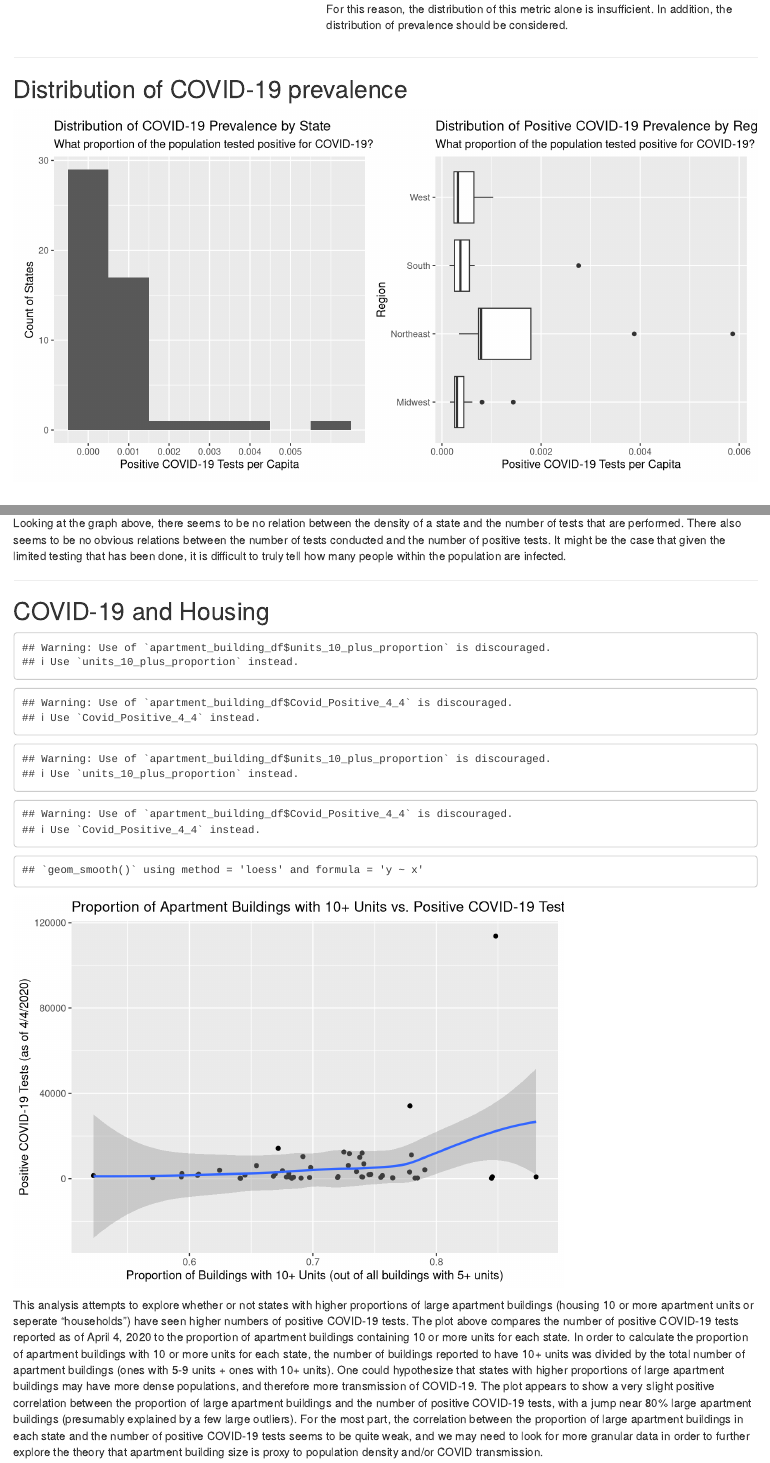
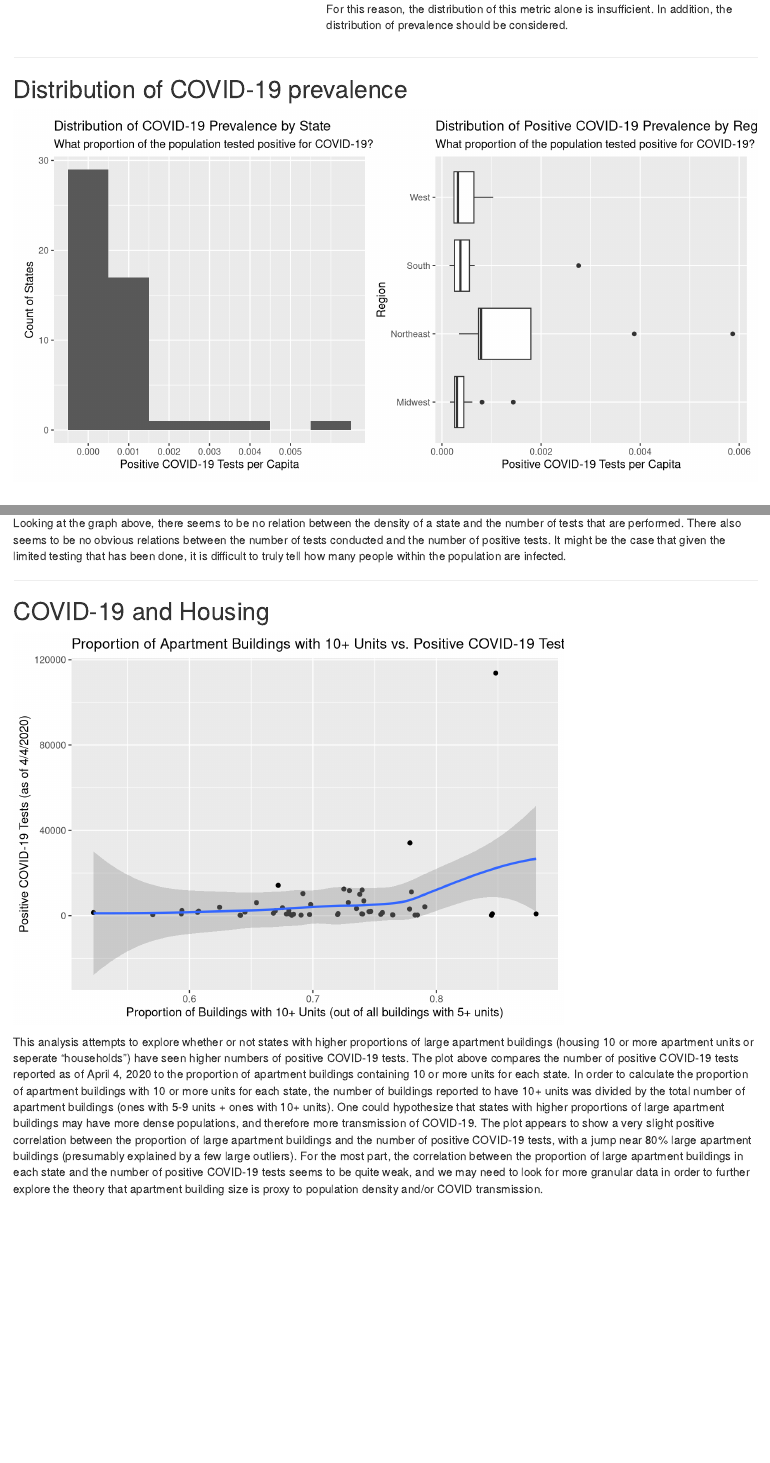
Before and after one commit to andreybutenko/478-final, an R Markdown document (exploratory/exploratory_analysis.Rmd): the page in a window 1100 px wide, from 1160 px down, and a second part further down, joined at a grey line. Rendered offline with R 4.5, knitr and Pandoc, with nearby package versions.

Commit message:
Fix issues

````diff
--- a/exploratory/exploratory_analysis.Rmd
+++ b/exploratory/exploratory_analysis.Rmd
@@ -6,8 +6,6 @@ output: html_document
 ---
 
 ```{r setup, include=FALSE}
-library(readxl)
-library(maps)
 library(knitr)
 library(kableExtra)
 source('./Commuting_Analysis.R')
@@ -174,7 +172,7 @@ Looking at the graph above, there seems to be no relation between the density of
 
 ## COVID-19 and Housing
 
-```{r apartment_building_units, echo = FALSE}
+```{r apartment_building_units, echo = FALSE, warning = FALSE, message = FALSE}
 building_size_vs_covid
 ```
 
````
